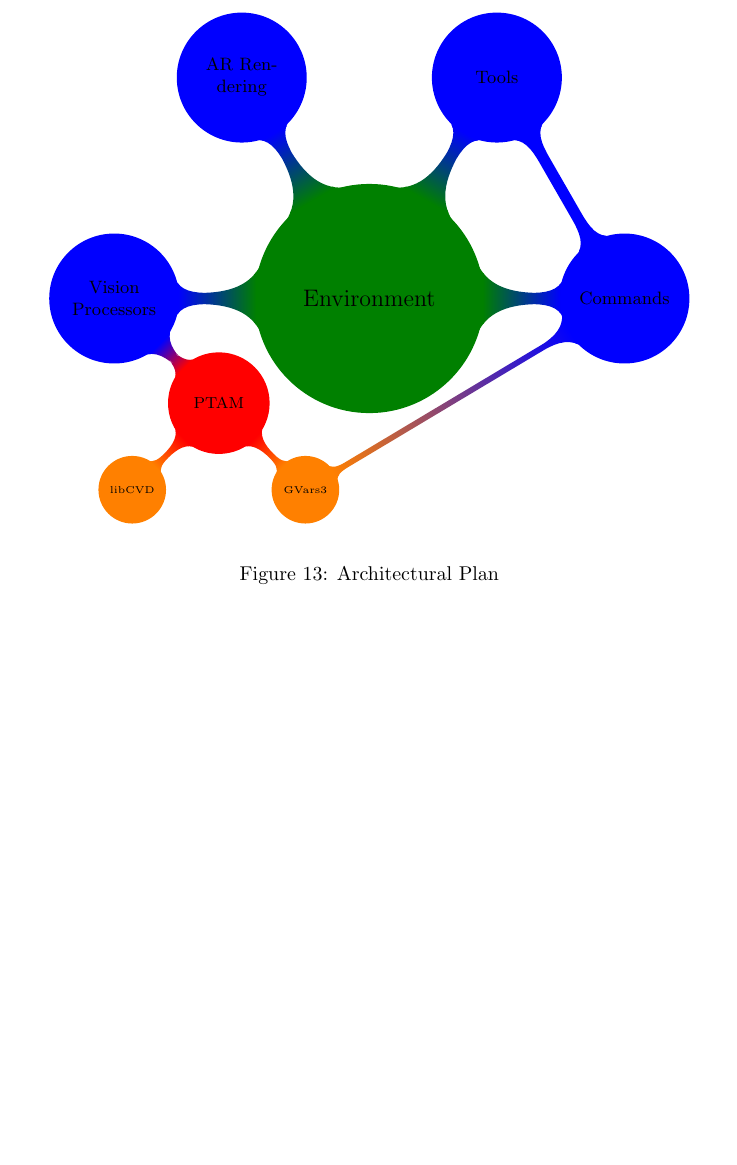
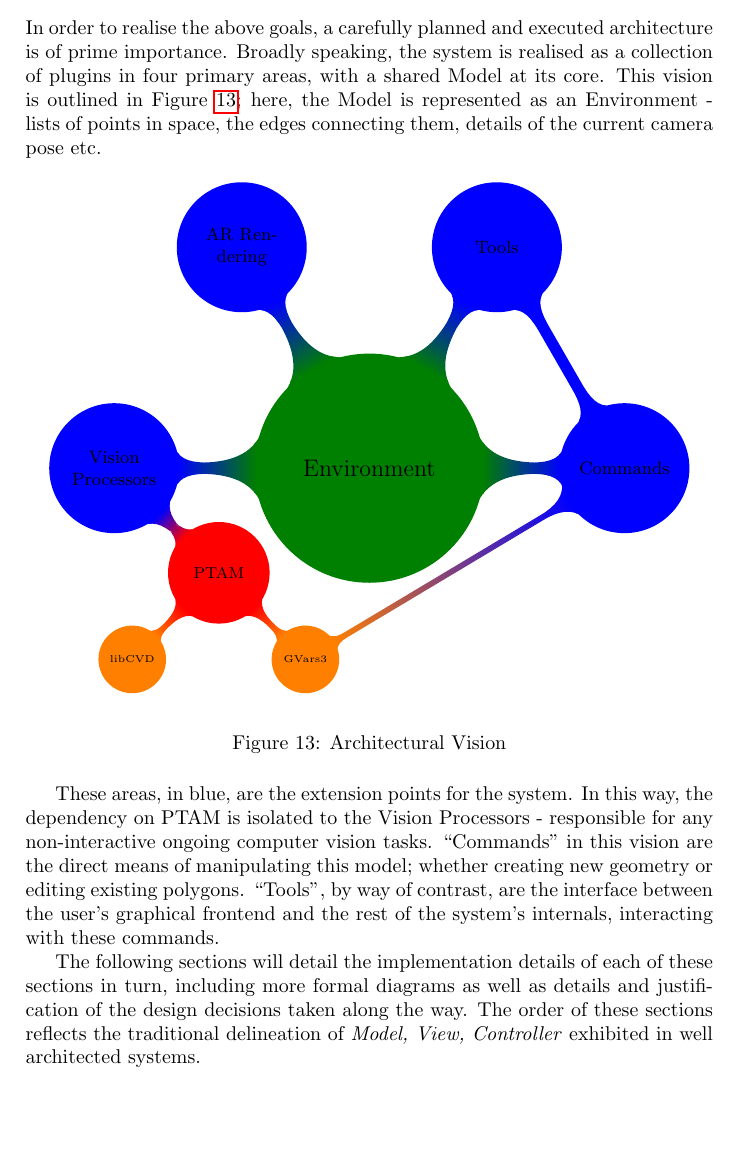
Before and after one commit to MajorError/Scanner, a LaTeX paper (report/Report.tex): part of page 15 of 20 before the commit and part of page 15 of 21 after it, cut at the place of the change, the shorter picture padded with empty space. Compiled offline with pdfLaTeX; a LaTeX package or settings file that is missing is left out.

Commit message:
Started fleshing out text of report implementation section.

```diff
--- a/report/Report.tex
+++ b/report/Report.tex
@@ -234,8 +234,9 @@ It should be possible for the system to use some of the vision techniques above
 
 \section{Implementation}
 \subsection{Architecture}
+In order to realise the above goals, a carefully planned and executed architecture is of prime importance. Broadly speaking, the system is realised as a collection of plugins in four primary areas, with a shared Model at its core. This vision is outlined in Figure~\ref{archmindmap}; here, the Model is represented as an Environment - lists of points in space, the edges connecting them, details of the current camera pose etc.
 
-\begin{figure}
+\begin{figure}[h]
   \begin{center}
 	\scalefont{0.9}
 	\begin{tikzpicture}[scale=0.9]
@@ -270,10 +271,13 @@ It should be possible for the system to use some of the vision techniques above
 	\end{tikzpicture}
 	\normalsize
   \end{center}
-  \caption{Architectural Plan}
+  \caption{Architectural Vision}
   \label{archmindmap}
 \end{figure}
 
+These areas, in blue, are the extension points for the system. In this way, the dependency on PTAM is isolated to the Vision Processors - responsible for any non-interactive ongoing computer vision tasks. ``Commands" in this vision are the direct means of manipulating this model; whether creating new geometry or editing existing polygons. ``Tools", by way of contrast, are the interface between the user's graphical frontend and the rest of the system's internals, interacting with these commands.
+
+The following sections will detail the implementation details of each of these sections in turn, including more formal diagrams as well as details and justification of the design decisions taken along the way. The order of these sections reflects the traditional delineation of \textit{Model, View, Controller} exhibited in well architected systems.
 
 \subsection{Model}
 
```
Also changed, not shown: report/Report.tex (9 more changed lines).
